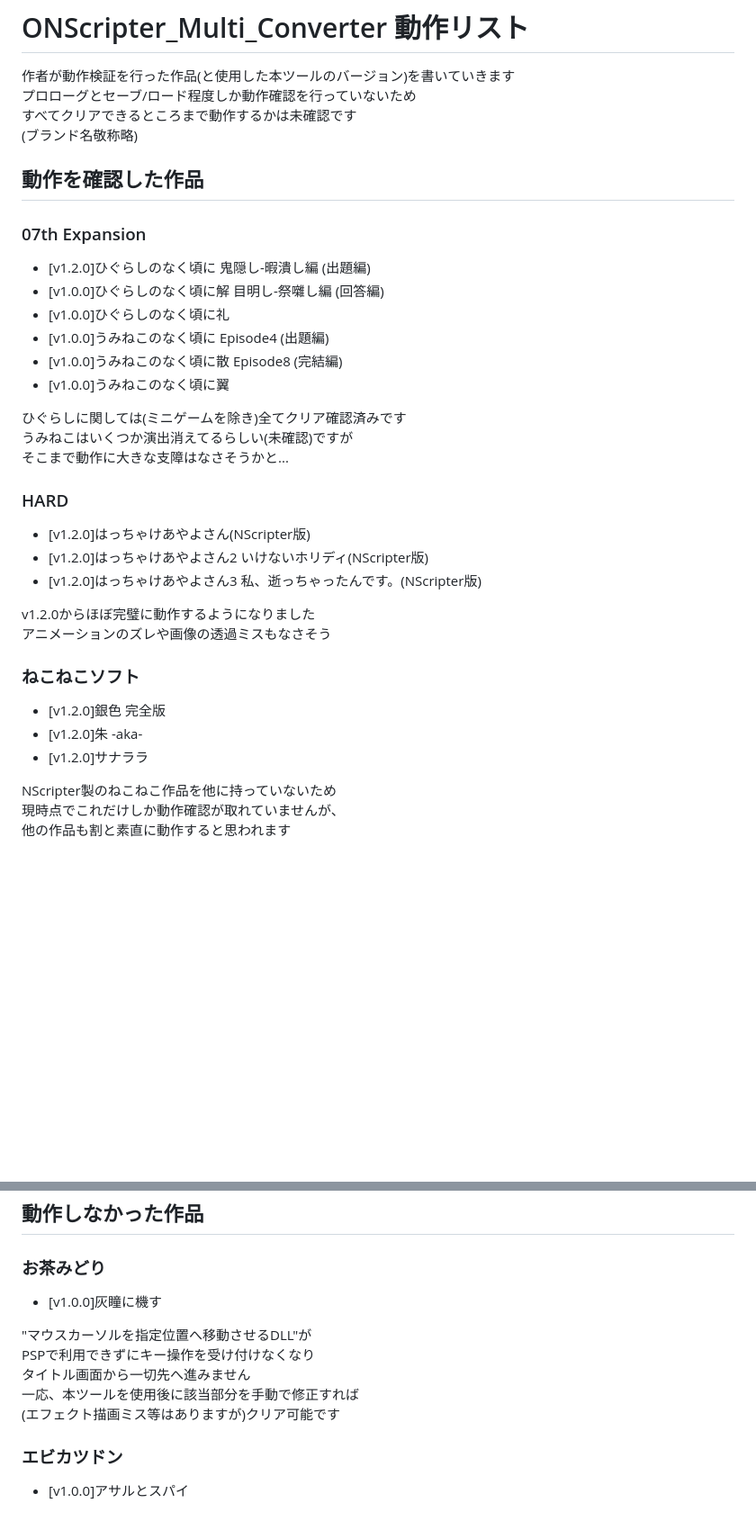
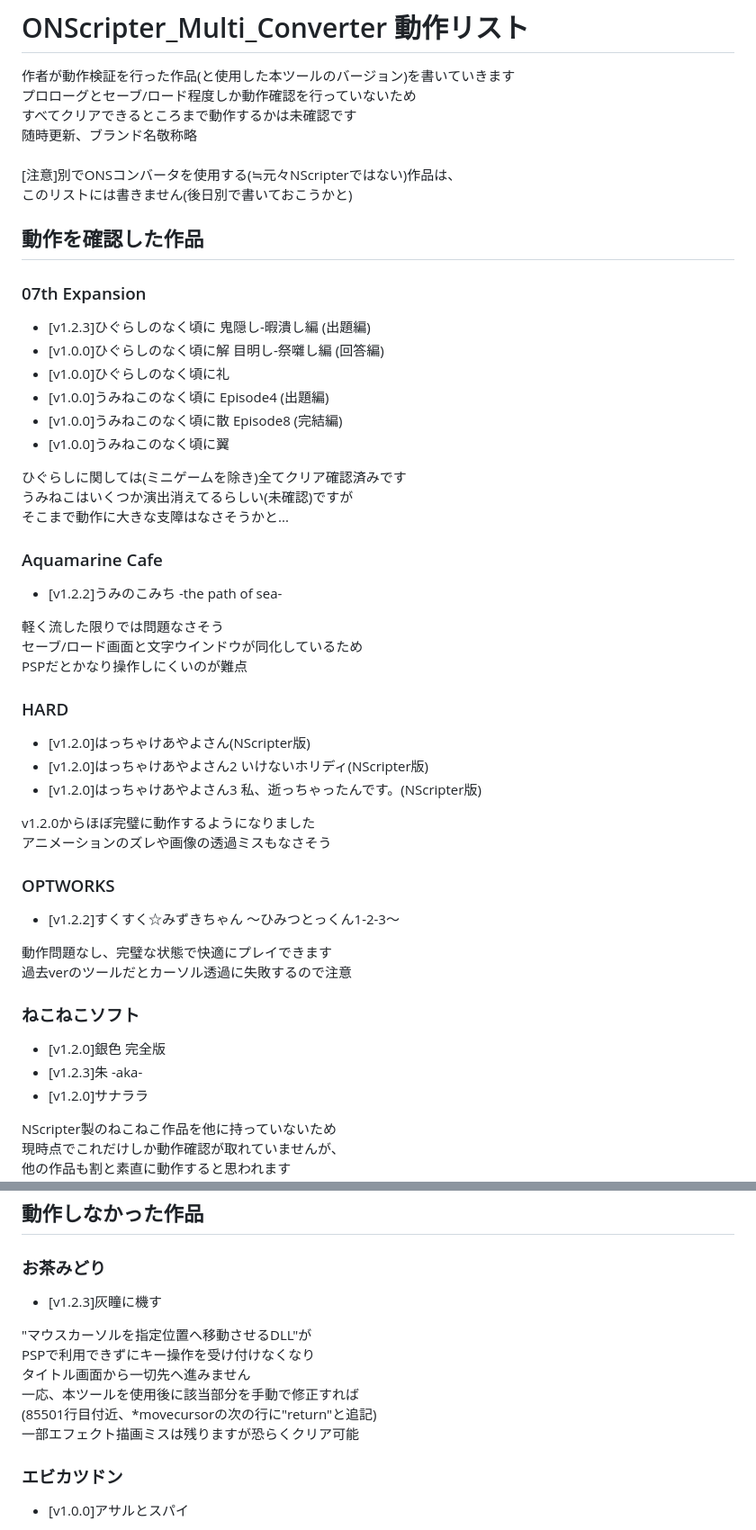
Before and after one commit to Prince-of-sea/ONScripter_Multi_Converter, a Markdown page: TITLELIST.md, 2 parts joined by grey strips. Shown at 90% size. Rendered like a GitHub page; blank space fills up the shorter version.

```diff
--- a/TITLELIST.md
+++ b/TITLELIST.md
@@ -2,12 +2,15 @@
  作者が動作検証を行った作品(と使用した本ツールのバージョン)を書いていきます<br>
  プロローグとセーブ/ロード程度しか動作確認を行っていないため<br>
  すべてクリアできるところまで動作するかは未確認です<br>
- (ブランド名敬称略)<br>
+ 随時更新、ブランド名敬称略<br>
+ <br>
+ [注意]別でONSコンバータを使用する(≒元々NScripterではない)作品は、<br>
+ このリストには書きません(後日別で書いておこうかと)<br>
 
 ## 動作を確認した作品
 
 ### 07th Expansion
- - [v1.2.0]ひぐらしのなく頃に 鬼隠し-暇潰し編 (出題編)
+ - [v1.2.3]ひぐらしのなく頃に 鬼隠し-暇潰し編 (出題編)
  - [v1.0.0]ひぐらしのなく頃に解 目明し-祭囃し編 (回答編)
  - [v1.0.0]ひぐらしのなく頃に礼
  - [v1.0.0]うみねこのなく頃に Episode4 (出題編)
@@ -18,6 +21,13 @@
  うみねこはいくつか演出消えてるらしい(未確認)ですが<br>
  そこまで動作に大きな支障はなさそうかと...<br>
 
+### Aquamarine Cafe
+ - [v1.2.2]うみのこみち -the path of sea-
+
+ 軽く流した限りでは問題なさそう<br>
+ セーブ/ロード画面と文字ウインドウが同化しているため<br>
+ PSPだとかなり操作しにくいのが難点<br>
+
 ### HARD
  - [v1.2.0]はっちゃけあやよさん(NScripter版)
  - [v1.2.0]はっちゃけあやよさん2 いけないホリディ(NScripter版)
@@ -26,9 +36,15 @@
  v1.2.0からほぼ完璧に動作するようになりました<br>
  アニメーションのズレや画像の透過ミスもなさそう<br>
 
+### OPTWORKS
+ - [v1.2.2]すくすく☆みずきちゃん ～ひみつとっくん1-2-3～
+
+ 動作問題なし、完璧な状態で快適にプレイできます<br>
+ 過去verのツールだとカーソル透過に失敗するので注意<br>
+
 ### ねこねこソフト
  - [v1.2.0]銀色 完全版
- - [v1.2.0]朱 -aka-
+ - [v1.2.3]朱 -aka-
  - [v1.2.0]サナララ
 
  NScripter製のねこねこ作品を他に持っていないため<br>
@@ -60,13 +76,14 @@
 ## 動作しなかった作品
 
 ### お茶みどり
- - [v1.0.0]灰瞳に機す
+ - [v1.2.3]灰瞳に機す
 
  "マウスカーソルを指定位置へ移動させるDLL"が<br>
  PSPで利用できずにキー操作を受け付けなくなり<br>
  タイトル画面から一切先へ進みません<br>
  一応、本ツールを使用後に該当部分を手動で修正すれば<br>
- (エフェクト描画ミス等はありますが)クリア可能です<br>
+ (85501行目付近、*movecursorの次の行に"return"と追記)<br>
+ 一部エフェクト描画ミスは残りますが恐らくクリア可能<br>
 
 ### エビカツドン
  - [v1.0.0]アサルとスパイ
```
Also changed, not shown: README.md (+1 -0 lines), tools/md_arc.png (deleted), tools/md_ui.png, tools/md_ui_full.png, 1 other file.
